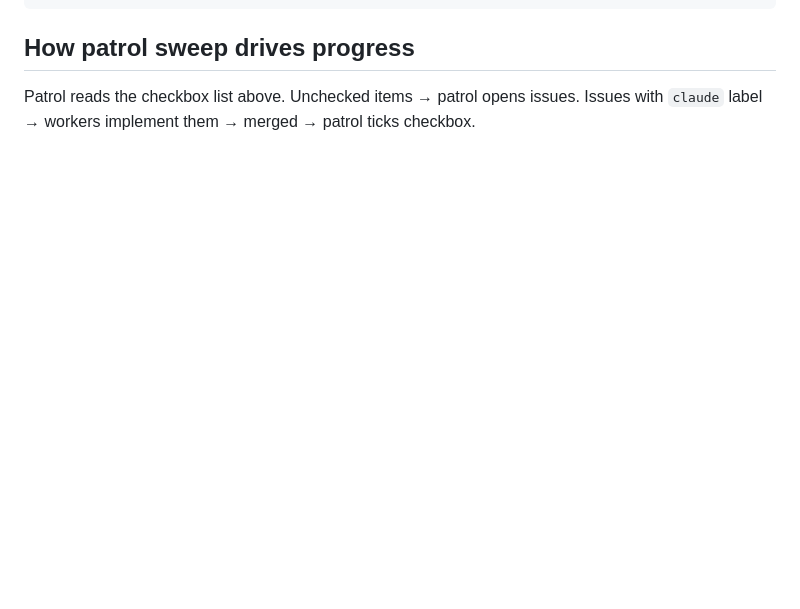
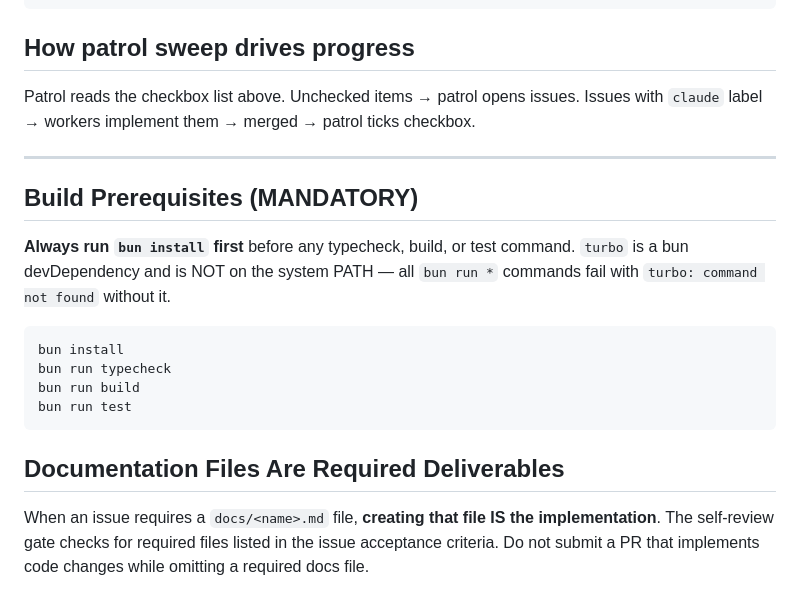
Before and after one commit to WasmAgent/fresharena, a Markdown page: CLAUDE.md, the part around the change. Drawn GitHub-style; blank space fills up the shorter version.

Commit message:
docs: add bun install prereq and docs deliverable rules to CLAUDE.md
Fixes two recurring CI failures in claude-bot workers:
- "turbo: command not found" (2x/week): turbo is a bun devDep, not on PATH;
  workers must run bun install before any bun run * command.
- "docs/sdk-guide.md missing" self-review failures: clarifies that required
  docs files in issue acceptance criteria are mandatory deliverables, not
  optional accompaniments.

````diff
--- a/CLAUDE.md
+++ b/CLAUDE.md
@@ -186,3 +186,24 @@ docs/                  — Planning, milestones, protocol specs
 ## How patrol sweep drives progress
 Patrol reads the checkbox list above. Unchecked items → patrol opens issues.
 Issues with `claude` label → workers implement them → merged → patrol ticks checkbox.
+
+---
+
+## Build Prerequisites (MANDATORY)
+
+**Always run `bun install` first** before any typecheck, build, or test command.
+`turbo` is a bun devDependency and is NOT on the system PATH — all `bun run *` commands
+fail with `turbo: command not found` without it.
+
+```bash
+bun install
+bun run typecheck
+bun run build
+bun run test
+```
+
+## Documentation Files Are Required Deliverables
+
+When an issue requires a `docs/<name>.md` file, **creating that file IS the implementation**.
+The self-review gate checks for required files listed in the issue acceptance criteria.
+Do not submit a PR that implements code changes while omitting a required docs file.
````
